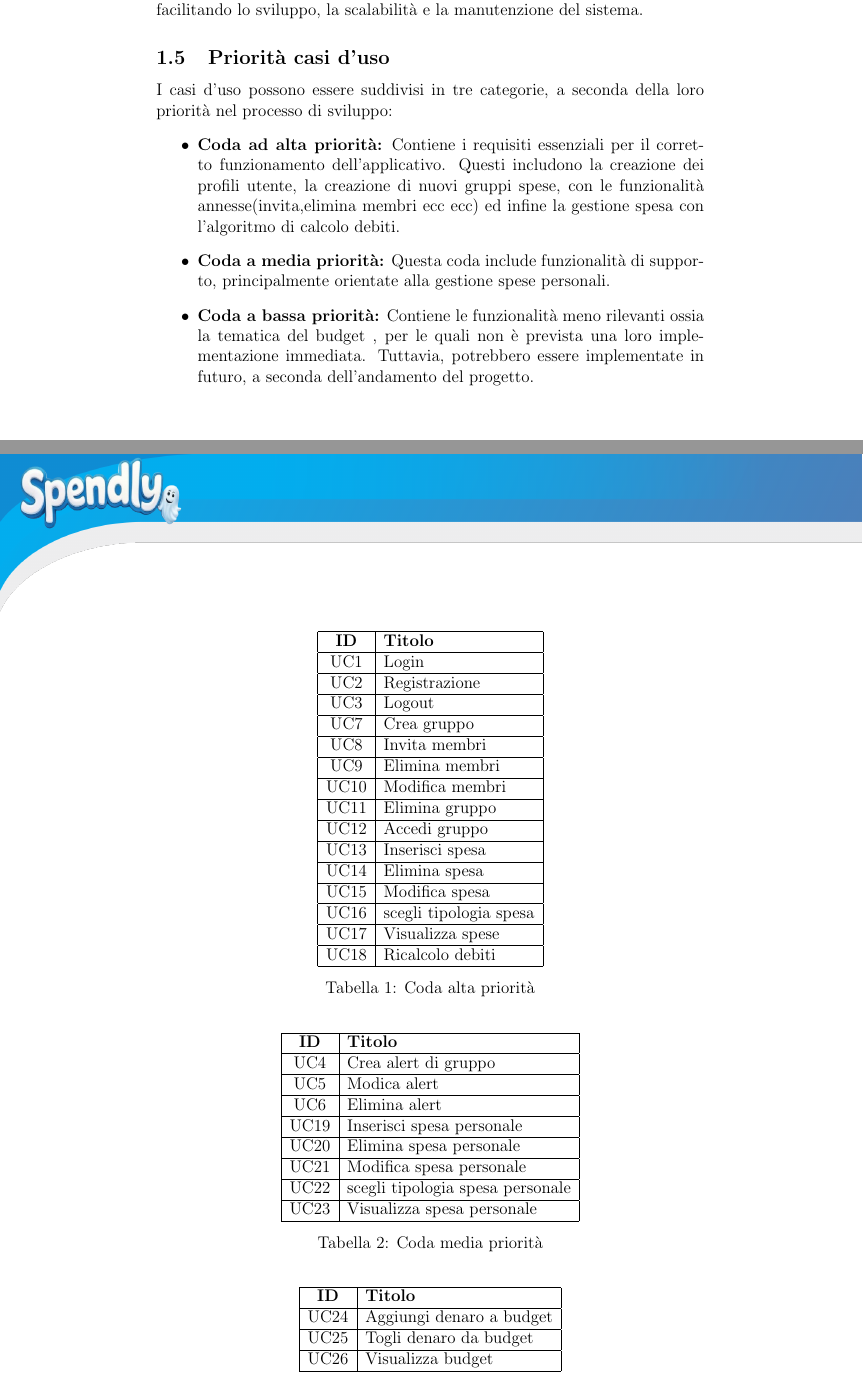
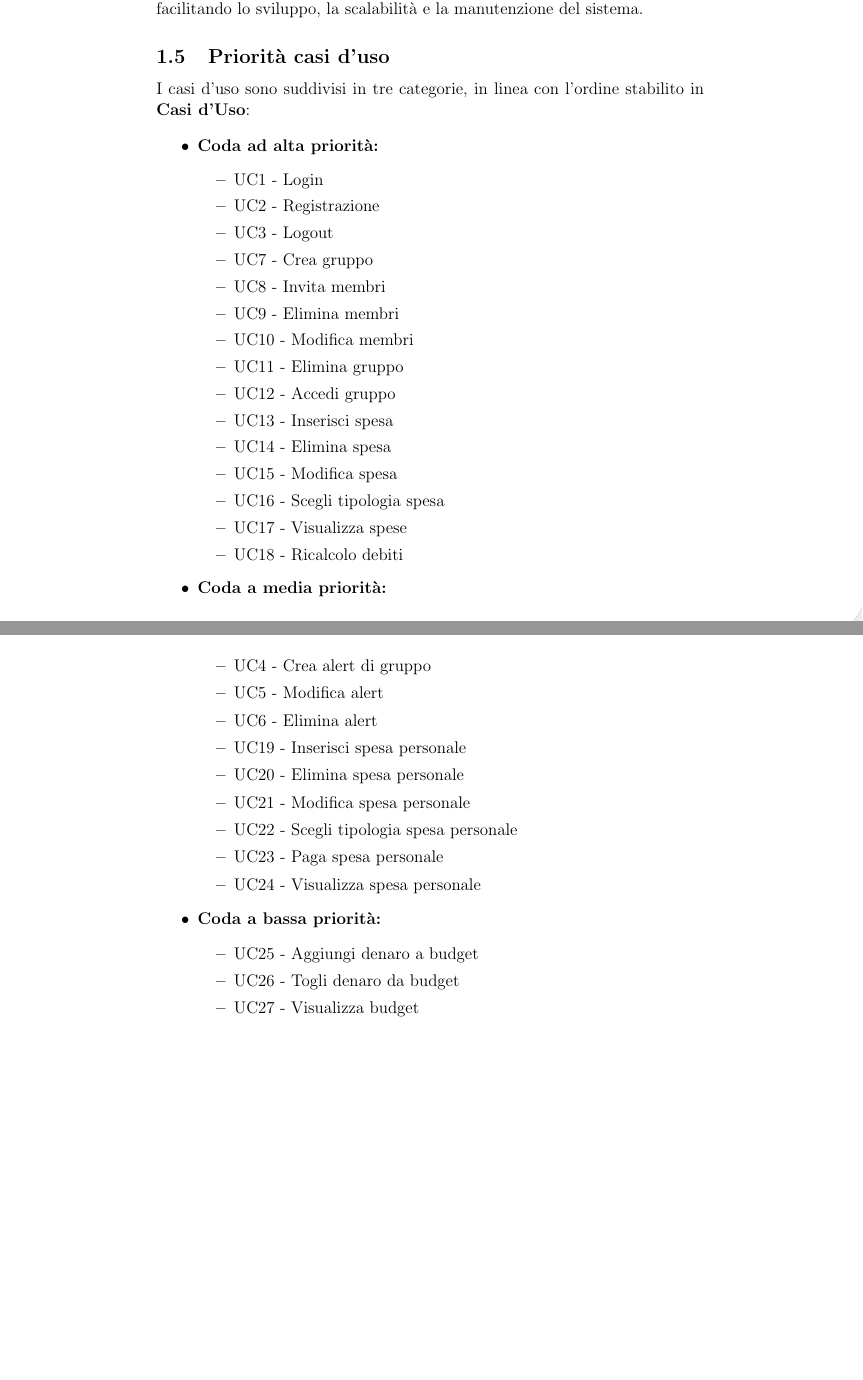
Before and after one commit to lorisiaco/PACproject, a LaTeX document (Documentazione/Documentazione.tex, which reads Documentazione/Iterazione0/priorità.tex): two parts of pages 15 and 16 of 90, joined at a grey line, cut so that both start at the same text, the shorter picture padded with empty space. Compiled offline with pdfLaTeX.

Commit message:
Update Documentazione

```diff
--- a/Documentazione/Iterazione0/priorità.tex
+++ b/Documentazione/Iterazione0/priorità.tex
@@ -1,68 +1,47 @@
 \subsection{Priorità casi d'uso}
-    I casi d'uso possono essere suddivisi in tre categorie, a seconda della loro priorità nel processo di sviluppo:
+I casi d'uso sono suddivisi in tre categorie, in linea con l'ordine stabilito in \textbf{Casi d'Uso}:
+
+\begin{itemize}
+    \item \textbf{Coda ad alta priorità:}
     \begin{itemize}
-        \item \textbf{Coda ad alta priorità:}
-        Contiene i requisiti essenziali per il corretto funzionamento dell'applicativo. Questi includono la creazione dei profili utente, la creazione di nuovi gruppi spese, con le funzionalità annesse(invita,elimina membri ecc ecc) ed infine la gestione spesa con l'algoritmo di calcolo debiti.
-
-        \item \textbf{Coda a media priorità:}
-        Questa coda include funzionalità di supporto, principalmente orientate alla gestione spese personali.
-
-        \item \textbf{Coda a bassa priorità:}
-        Contiene le funzionalità meno rilevanti ossia la tematica del budget , per le quali non è prevista una loro implementazione immediata. Tuttavia, potrebbero essere implementate in futuro, a seconda dell'andamento del progetto.
+        \item UC1 - Login
+        \item UC2 - Registrazione
+        \item UC3 - Logout
+        \item UC7 - Crea gruppo
+        \item UC8 - Invita membri
+        \item UC9 - Elimina membri
+        \item UC10 - Modifica membri
+        \item UC11 - Elimina gruppo
+        \item UC12 - Accedi gruppo
+        \item UC13 - Inserisci spesa
+        \item UC14 - Elimina spesa
+        \item UC15 - Modifica spesa
+        \item UC16 - Scegli tipologia spesa
+        \item UC17 - Visualizza spese
+        \item UC18 - Ricalcolo debiti
     \end{itemize}
 
-    \begin{table}[H]
-        \centering
-        \begin{tabular}{|c|l|}
-        \hline
-        \textbf{ID} & \textbf{Titolo} \\ \hline
-        UC1 & Login\\ \hline
-        UC2 & Registrazione \\ \hline
-        UC3 & Logout \\ \hline
-        UC7 & Crea gruppo \\ \hline
-        UC8 & Invita membri \\ \hline
-        UC9 & Elimina membri \\ \hline
-        UC10 & Modifica membri \\ \hline
-        UC11 & Elimina gruppo \\ \hline
-        UC12 & Accedi gruppo \\ \hline
-        UC13 & Inserisci spesa \\ \hline
-        UC14 & Elimina spesa \\ \hline
-        UC15 & Modifica spesa \\ \hline
-        UC16 & scegli tipologia spesa \\ \hline
-        UC17 & Visualizza spese \\ \hline
-        UC18 & Ricalcolo debiti \\ \hline
-        \end{tabular}
-        \caption{Coda alta priorità}
-    \end{table}
+    \item \textbf{Coda a media priorità:}
+    \begin{itemize}
+        \item UC4 - Crea alert di gruppo
+        \item UC5 - Modifica alert
+        \item UC6 - Elimina alert
+        \item UC19 - Inserisci spesa personale
+        \item UC20 - Elimina spesa personale
+        \item UC21 - Modifica spesa personale
+        \item UC22 - Scegli tipologia spesa personale
+        \item UC23 - Paga spesa personale
+        \item UC24 - Visualizza spesa personale
+    \end{itemize}
 
-    \begin{table}[H]
-        \centering
-        \begin{tabular}{|c|l|}
-        \hline
-        \textbf{ID} & \textbf{Titolo} \\ \hline
-        UC4 & Crea alert di gruppo\\ \hline
-        UC5 & Modica alert \\ \hline
-        UC6 & Elimina alert \\ \hline
-        UC19 & Inserisci spesa personale \\ \hline
-        UC20 & Elimina spesa personale \\ \hline
-        UC21 & Modifica spesa personale \\ \hline
-        UC22 & scegli tipologia spesa personale \\ \hline
-        UC23 & Visualizza spesa personale \\ \hline
-        \end{tabular}
-        \caption{Coda media priorità}
-    \end{table}
+    \item \textbf{Coda a bassa priorità:}
+    \begin{itemize}
+        \item UC25 - Aggiungi denaro a budget
+        \item UC26 - Togli denaro da budget
+        \item UC27 - Visualizza budget
+    \end{itemize}
+\end{itemize}
 
-    \begin{table}[H]
-        \centering
-        \begin{tabular}{|c|l|}
-        \hline
-        \textbf{ID} & \textbf{Titolo} \\ \hline
-        UC24 & Aggiungi denaro a budget \\ \hline
-        UC25 & Togli denaro da budget \\ \hline
-        UC26 & Visualizza budget \\ \hline
-        \end{tabular}
-        \caption{Coda bassa priorità}
-    \end{table}
 \textbf{Perché si dividono in code di priorità i casi d'uso?}
 \\
 \\
```
